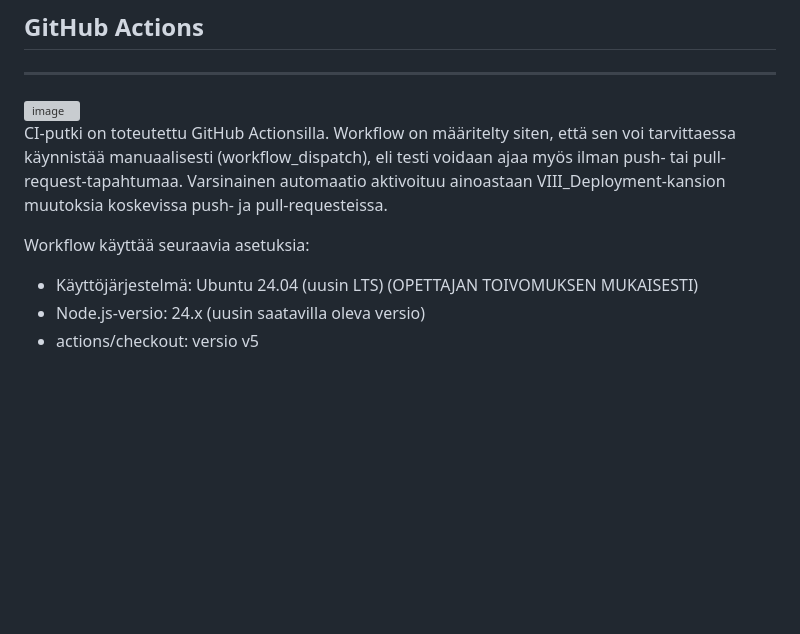
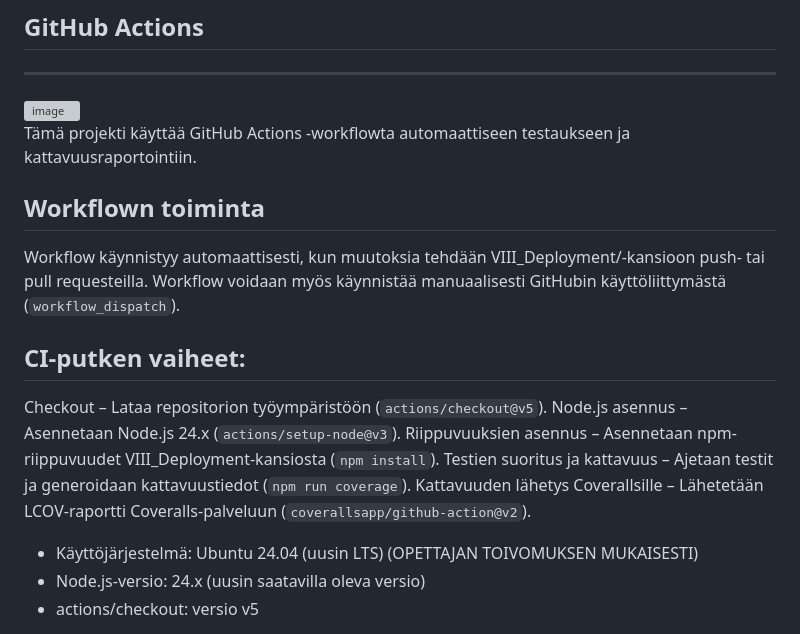
Before and after one commit to xTemZZz/Ohjelmistojen_Yllapito_Ja_Testaus, a Markdown page: VIII_Deployment/README.md, the part around one of its changes. GitHub-like rendering; blank space fills up the shorter version; grey boxes are pictures that could not be loaded.

Commit message:
Enhance README with GitHub Actions and Coveralls info
Updated README.md to clarify GitHub Actions workflow details and added a screenshot for Coveralls.

```diff
--- a/VIII_Deployment/README.md
+++ b/VIII_Deployment/README.md
@@ -109,9 +112,18 @@ Suurin osa issueista on korjattu testauksen aikana, mutta esimerkiksi defaultToA
 ---
 <img width="890" height="815" alt="image" src="https://github.com/user-attachments/assets/324e8940-c88f-4917-8f65-5033f396aae0" />
 
-CI-putki on toteutettu GitHub Actionsilla. Workflow on määritelty siten, että sen voi tarvittaessa käynnistää manuaalisesti (workflow_dispatch), eli testi voidaan ajaa myös ilman push- tai pull-request-tapahtumaa. Varsinainen automaatio aktivoituu ainoastaan VIII_Deployment-kansion muutoksia koskevissa push- ja pull-requesteissa.
+Tämä projekti käyttää GitHub Actions -workflowta automaattiseen testaukseen ja kattavuusraportointiin.
 
-Workflow käyttää seuraavia asetuksia:
+## Workflown toiminta
+Workflow käynnistyy automaattisesti, kun muutoksia tehdään VIII_Deployment/-kansioon push- tai pull requesteilla.
+Workflow voidaan myös käynnistää manuaalisesti GitHubin käyttöliittymästä (`workflow_dispatch`).
+
+## CI-putken vaiheet:
+Checkout – Lataa repositorion työympäristöön (`actions/checkout@v5`).
+Node.js asennus – Asennetaan Node.js 24.x (`actions/setup-node@v3`).
+Riippuvuuksien asennus – Asennetaan npm-riippuvuudet VIII_Deployment-kansiosta (`npm install`).
+Testien suoritus ja kattavuus – Ajetaan testit ja generoidaan kattavuustiedot (`npm run coverage`).
+Kattavuuden lähetys Coverallsille – Lähetetään LCOV-raportti Coveralls-palveluun (`coverallsapp/github-action@v2`).
 
 - Käyttöjärjestelmä: Ubuntu 24.04 (uusin LTS) (OPETTAJAN TOIVOMUKSEN MUKAISESTI)
 - Node.js-versio: 24.x (uusin saatavilla oleva versio)
```
Also changed, not shown: other parts of VIII_Deployment/README.md (+3 -0 lines).
